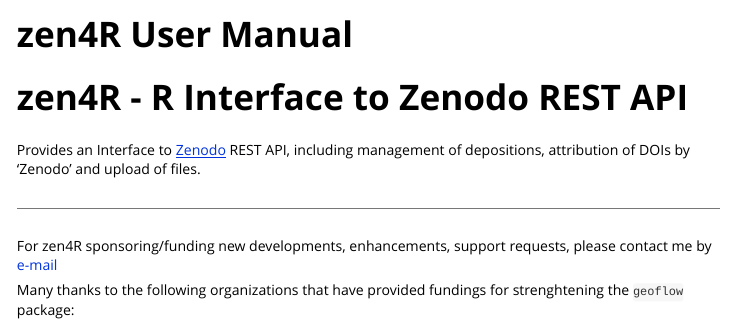
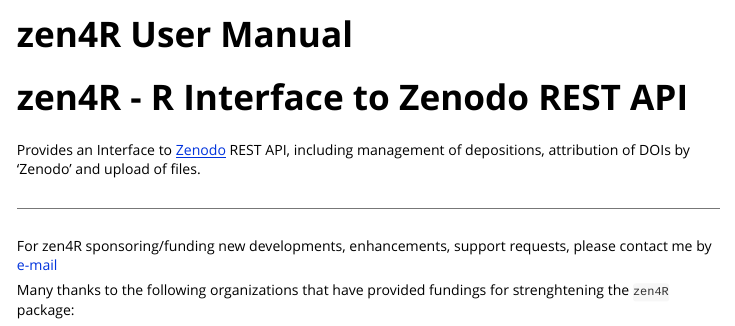
Before and after one commit to eblondel/zen4R, an R Markdown document (vignettes/zen4R.Rmd): the page in a window 1100 px wide, from its top. Rendered offline with R 4.5, knitr and Pandoc, with nearby package versions; long lines of code are wrapped; badge pictures from the web are left out.

Commit message:
fix vignette

```diff
--- a/vignettes/zen4R.Rmd
+++ b/vignettes/zen4R.Rmd
@@ -22,7 +22,7 @@
 
 For zen4R sponsoring/funding new developments, enhancements, support requests, please contact me by [e-mail](mailto:eblondel.pro@gmail.com)
 
-Many thanks to the following organizations that have provided fundings for strenghtening the ``geoflow`` package:
+Many thanks to the following organizations that have provided fundings for strenghtening the ``zen4R`` package:
 
 <div style="float:left;">
   <a href="https://www.fao.org/home/en/"><img height=200 width=200 src="https://www.fao.org/fileadmin/templates/family-farming-decade/images/FAO-IFAD-Logos/FAO-Logo-EN.svg">
```
Also changed, not shown: vignettes/zen4R.Rmd (2 more changed lines).
